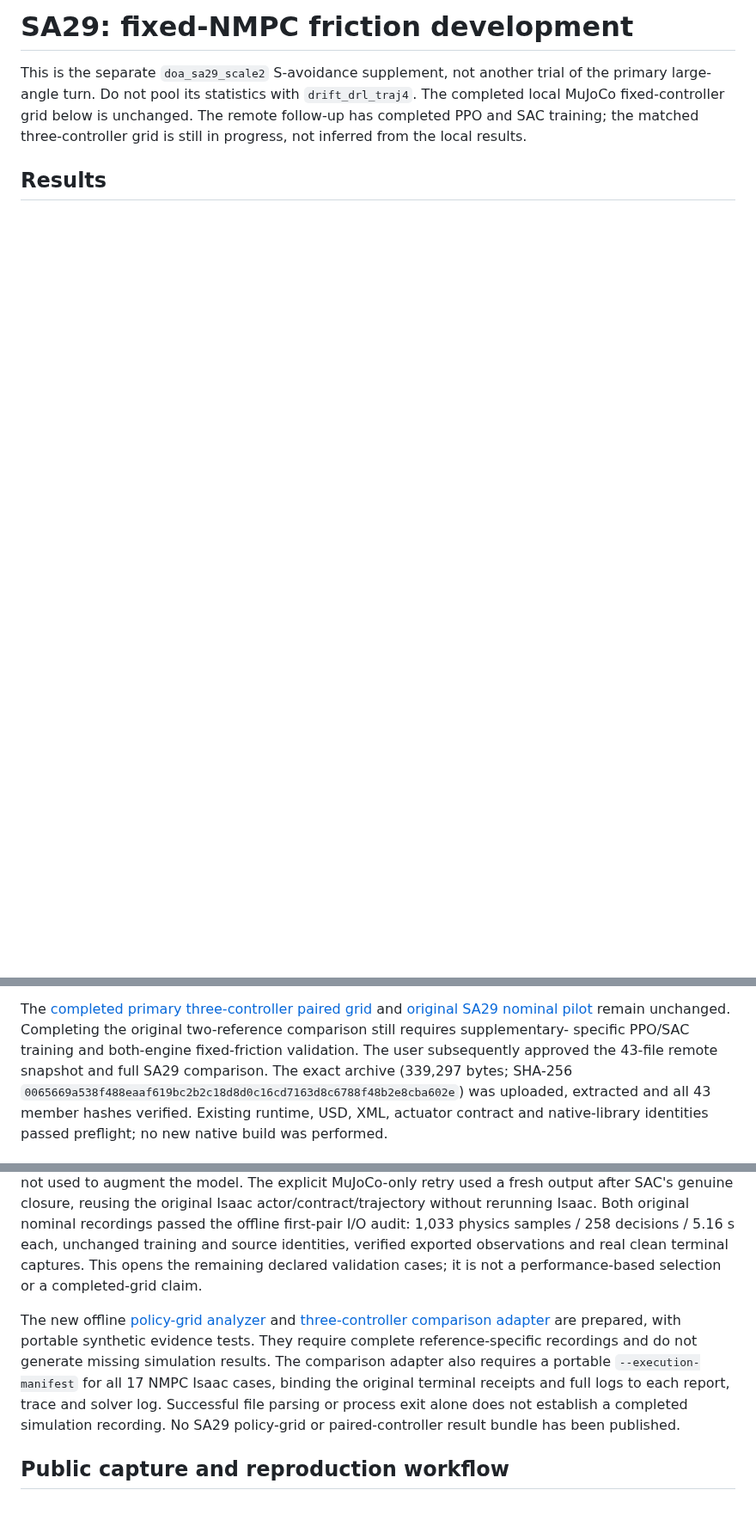
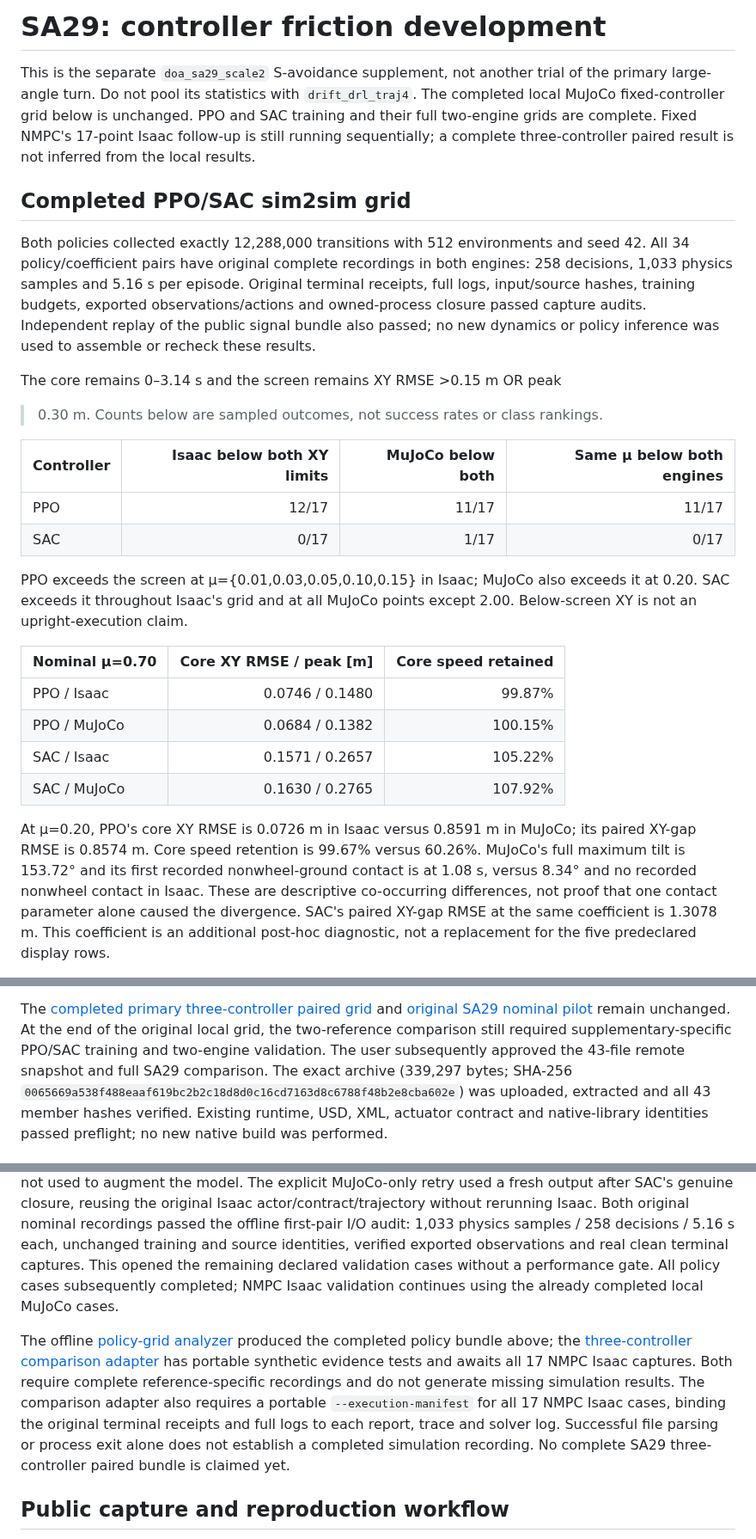
Before and after one commit to Shukashuki/tron1-sliding-analysis, a Markdown page: results/2026-10-16-sa29-nmpc-friction-development.md, 3 parts joined by grey strips. Shown at 86% size. GitHub-like rendering; blank space fills up the shorter version.

```diff
--- a/results/2026-10-16-sa29-nmpc-friction-development.md
+++ b/results/2026-10-16-sa29-nmpc-friction-development.md
@@ -1,10 +1,47 @@
-# SA29: fixed-NMPC friction development
+# SA29: controller friction development
 
 This is the separate `doa_sa29_scale2` S-avoidance supplement, not another
 trial of the primary large-angle turn. Do not pool its statistics with
 `drift_drl_traj4`. The completed local MuJoCo fixed-controller grid below is
-unchanged. The remote follow-up has completed PPO and SAC training; the
-matched three-controller grid is still in progress, not inferred from
-the local results.
+unchanged. PPO and SAC training and their full two-engine grids are complete.
+Fixed NMPC's 17-point Isaac follow-up is still running sequentially; a complete
+three-controller paired result is not inferred from the local results.
 
-## Results
+## Completed PPO/SAC sim2sim grid
+
+Both policies collected exactly 12,288,000 transitions with 512 environments
+and seed 42. All 34 policy/coefficient pairs have original complete recordings
+in both engines: 258 decisions, 1,033 physics samples and 5.16 s per episode.
+Original terminal receipts, full logs, input/source hashes, training budgets,
+exported observations/actions and owned-process closure passed capture audits.
+Independent replay of the public signal bundle also passed; no new dynamics
+or policy inference was used to assemble or recheck these results.
+
+The core remains 0–3.14 s and the screen remains XY RMSE >0.15 m OR peak
+>0.30 m. Counts below are sampled outcomes, not success rates or class rankings.
+
+| Controller | Isaac below both XY limits | MuJoCo below both | Same μ below both engines |
+| --- | ---: | ---: | ---: |
+| PPO | 12/17 | 11/17 | 11/17 |
+| SAC | 0/17 | 1/17 | 0/17 |
+
+PPO exceeds the screen at μ={0.01,0.03,0.05,0.10,0.15} in Isaac; MuJoCo
+also exceeds it at 0.20. SAC exceeds it throughout Isaac's grid and at all
+MuJoCo points except 2.00. Below-screen XY is not an upright-execution claim.
+
+| Nominal μ=0.70 | Core XY RMSE / peak [m] | Core speed retained |
+| --- | ---: | ---: |
+| PPO / Isaac | 0.0746 / 0.1480 | 99.87% |
+| PPO / MuJoCo | 0.0684 / 0.1382 | 100.15% |
+| SAC / Isaac | 0.1571 / 0.2657 | 105.22% |
+| SAC / MuJoCo | 0.1630 / 0.2765 | 107.92% |
+
+At μ=0.20, PPO's core XY RMSE is 0.0726 m in Isaac versus 0.8591 m in
+MuJoCo; its paired XY-gap RMSE is 0.8574 m. Core speed retention is 99.67%
+versus 60.26%. MuJoCo's full maximum tilt is 153.72° and its first recorded
+nonwheel-ground contact is at 1.08 s, versus 8.34° and no recorded nonwheel
+contact in Isaac. These are descriptive co-occurring differences, not proof
+that one contact parameter alone caused the divergence. SAC's paired XY-gap
+RMSE at the same coefficient is 1.3078 m. This coefficient is an additional
+post-hoc diagnostic, not a replacement for the five predeclared display rows.
+
@@ -125,9 +181,9 @@ establish physical-car dynamic similarity.
 
 The [completed primary three-controller paired grid](2026-10-16-primary-controller-friction-development.md)
 and [original SA29 nominal pilot](2026-10-16-sa29-nmpc-pilot.md) remain unchanged.
-Completing the original two-reference comparison still requires supplementary-
-specific PPO/SAC training and both-engine fixed-friction validation. The user
-subsequently approved the 43-file remote snapshot and full SA29 comparison.
+At the end of the original local grid, the two-reference comparison still
+required supplementary-specific PPO/SAC training and two-engine validation.
+The user subsequently approved the 43-file remote snapshot and full SA29 comparison.
 The exact archive (339,297 bytes; SHA-256
 `0065669a538f488eaaf619bc2b2c18d8d0c16cd7163d8c6788f48b2e8cba602e`)
 was uploaded, extracted and all 43 member hashes verified. Existing runtime,
@@ -208,18 +265,21 @@ reusing the original Isaac actor/contract/trajectory without rerunning Isaac.
 Both original nominal recordings passed the offline first-pair I/O audit:
 1,033 physics samples / 258 decisions / 5.16 s each, unchanged training and
 source identities, verified exported observations and real clean terminal
-captures. This opens the remaining declared validation cases; it is not a
-performance-based selection or a completed-grid claim.
+captures. This opened the remaining declared validation cases without a
+performance gate. All policy cases subsequently completed; NMPC Isaac
+validation continues using the already completed local MuJoCo cases.
 
-The new offline [policy-grid analyzer](../scripts/analyze_sa29_policy_friction_dynamics.py)
-and [three-controller comparison adapter](../scripts/analyze_sa29_controller_comparison.py)
-are prepared, with portable synthetic evidence tests. They require complete
+The offline [policy-grid analyzer](../scripts/analyze_sa29_policy_friction_dynamics.py)
+produced the completed policy bundle above; the
+[three-controller comparison adapter](../scripts/analyze_sa29_controller_comparison.py)
+has portable synthetic evidence tests and awaits all 17 NMPC Isaac captures.
+Both require complete
 reference-specific recordings and do not generate missing simulation results.
 The comparison adapter also requires a portable `--execution-manifest` for
 all 17 NMPC Isaac cases, binding the original terminal receipts and full logs
 to each report, trace and solver log. Successful file parsing or process exit
 alone does not establish a completed simulation recording.
-No SA29 policy-grid or paired-controller result bundle has been published.
+No complete SA29 three-controller paired bundle is claimed yet.
 
 ## Public capture and reproduction workflow
 
```
Also changed, not shown: other parts of results/2026-10-16-sa29-nmpc-friction-development.md (+22 -2 lines), README.md (+14 -12 lines), results/policy_sa29_friction_dynamics_20261016_v1/topdown.png (added), 2 other files.
